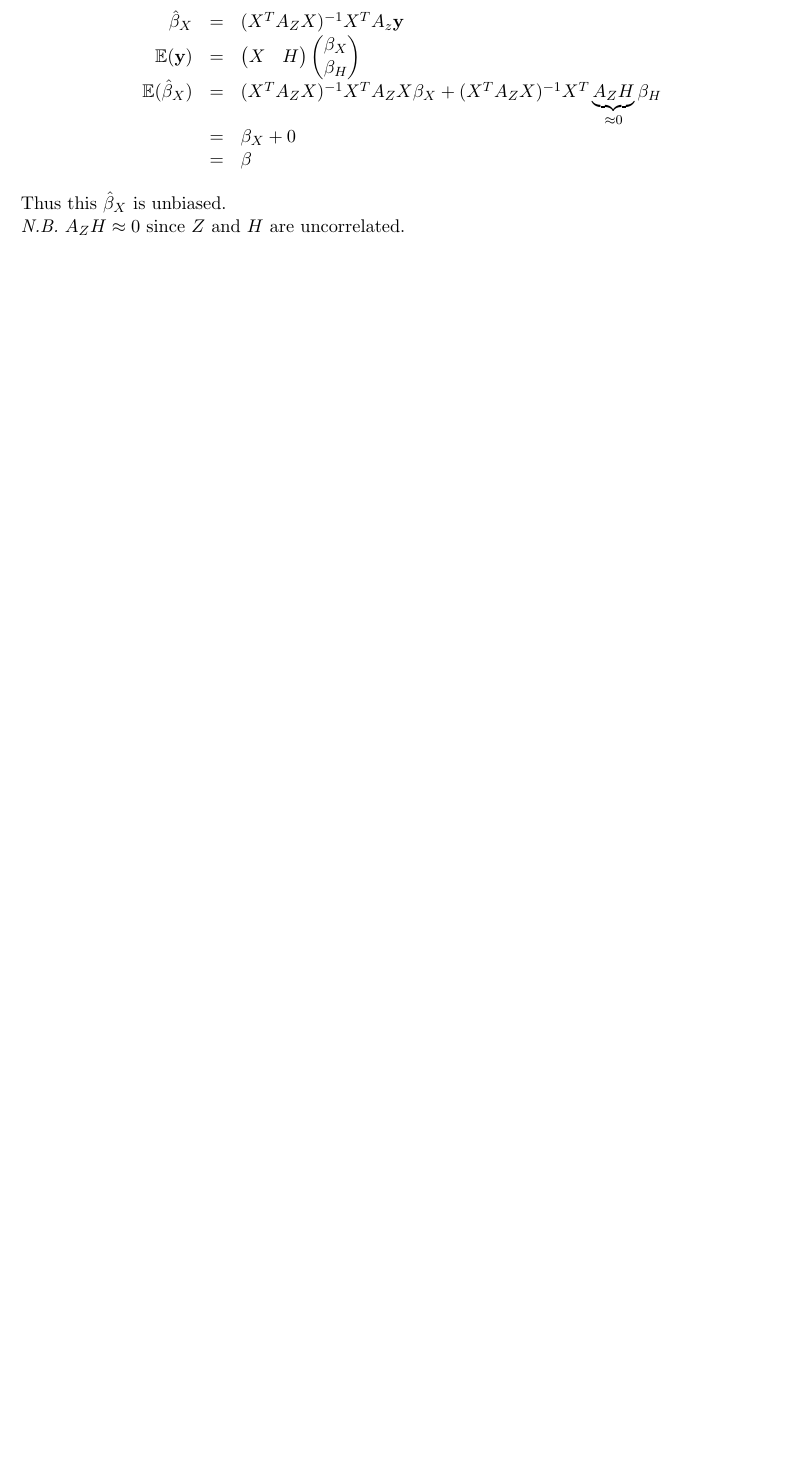
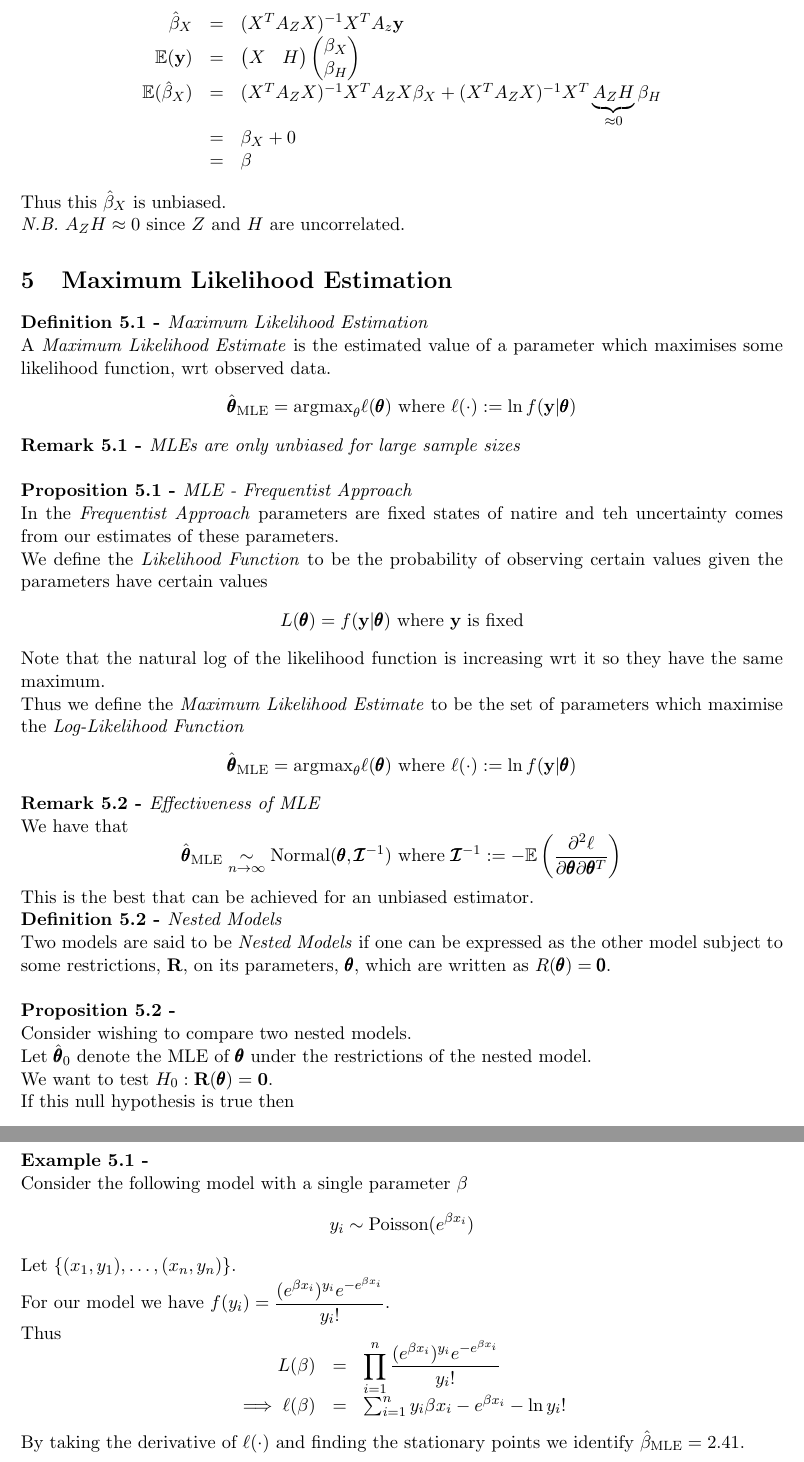
Before and after one commit to dajhutchinson/TheoryOfInference, a LaTeX document (Notes/src/NotesTI.tex): part of page 13 of 21 before the commit and two parts of pages 13 and 14 of 22 after it, the two joined at a grey line, cut so that both start at the same text, the shorter picture padded with empty space. Compiled offline with pdfLaTeX.

Commit message:
Lecture 8

```diff
--- a/Notes/src/NotesTI.tex
+++ b/Notes/src/NotesTI.tex
@@ -526,6 +526,49 @@ Now use $A_ZX$ as the model matrix
 Thus this $\hat\beta_X$ is unbiased.\\
 \nb $A_ZH\approx0$ since $Z$ and $H$ are uncorrelated.
 
+\section{Maximum Likelihood Estimation}
+
+\definition{Maximum Likelihood Estimation}
+A \textit{Maximum Likelihood Estimate} is the estimated value of a parameter which maximises some likelihood function, wrt observed data.
+$$\hat{\pmb\theta}_\text{MLE}=\text{argmax}_\theta\ell(\pmb\theta)\text{ where }\ell(\cdot):=\ln f(\textbf{y}|\pmb\theta)$$
+
+\remark{MLEs are only unbiased for large sample sizes}
+
+\proposition{MLE - Frequentist Approach}
+In the \textit{Frequentist Approach} parameters are fixed states of natire and teh uncertainty comes from our estimates of these parameters.\\
+We define the \textit{Likelihood Function} to be the probability of observing certain values given the parameters have certain values
+$$L(\pmb\theta)=f(\textbf{y}|\pmb\theta)\text{ where }\textbf{y}\text{ is fixed}$$
+Note that the natural log of the likelihood function is increasing wrt it so they have the same maximum.\\
+Thus we define the \textit{Maximum Likelihood Estimate} to be the set of parameters which maximise the \textit{Log-Likelihood Function}
+$$\hat{\pmb\theta}_\text{MLE}=\text{argmax}_\theta\ell(\pmb\theta)\text{ where }\ell(\cdot):=\ln f(\textbf{y}|\pmb\theta)$$
+
+\remark{Effectiveness of MLE}
+We have that
+$$\hat{\pmb\theta}_\text{MLE}\underset{n\to\infty}{\sim}\text{Normal}(\pmb\theta,\pmb{\mathcal{I}}^{-1})\text{ where }\pmb{\mathcal{I}}^{-1}:=-\expect\left(\frac{\partial^2\ell}{\partial\pmb\theta\partial\pmb\theta^T}\right)$$
+This is the best that can be achieved for an unbiased estimator.
+
+\definition{Nested Models}
+Two models are said to be \textit{Nested Models} if one can be expressed as the other model subject to some restrictions, $\textbf{R}$, on its parameters, $\pmb\theta$, which are written as $R(\pmb\theta)=\pmb0$.\\
+
+\proposition{}
+Consider wishing to compare two nested models.\\
+Let $\hat{\pmb\theta}_0$ denote the MLE of $\pmb\theta$ under the restrictions of the nested model.\\
+We want to test $H_0:\textbf{R}(\pmb\theta)=\textbf{0}$.\\
+If this null hypothesis is true then
+$$2[\ell(\hat{\pmb\theta})-\ell(\hat{\pmb\theta}_0]\sim\chi^2_r\text{ where }r=|\text{restrictions}|$$
+
+\example{}
+Consider the following model with a single parameter $\beta$
+$$y_i\sim\text{Poisson}(e^{\beta x_i})$$
+Let $\{(x_1,y_1),\dots,(x_n,y_n)\}$.\\
+For our model we have $f(y_i)=\dfrac{(e^{\beta x_i})^{y_i}e^{-e^{\beta x_i}}}{y_i!}$.\\
+Thus
+\[\begin{array}{rcl}
+L(\beta)&=&\displaystyle{\prod_{i=1}^n\dfrac{(e^{\beta x_i})^{y_i}e^{-e^{\beta x_i}}}{y_i!}}\\
+\implies\ell(\beta)&=&\sum_{i=1}^ny_i\beta x_i-e^{\beta x_i}-\ln y_i!
+\end{array}\]
+By taking the derivative of $\ell(\cdot)$ and finding the stationary points we identify $\hat\beta_\text{MLE}=2.41$.
+
 \newpage
 \setcounter{section}{-1}
 \section{Reference}
```
Also changed, not shown: Notes/NotesTI.pdf.
